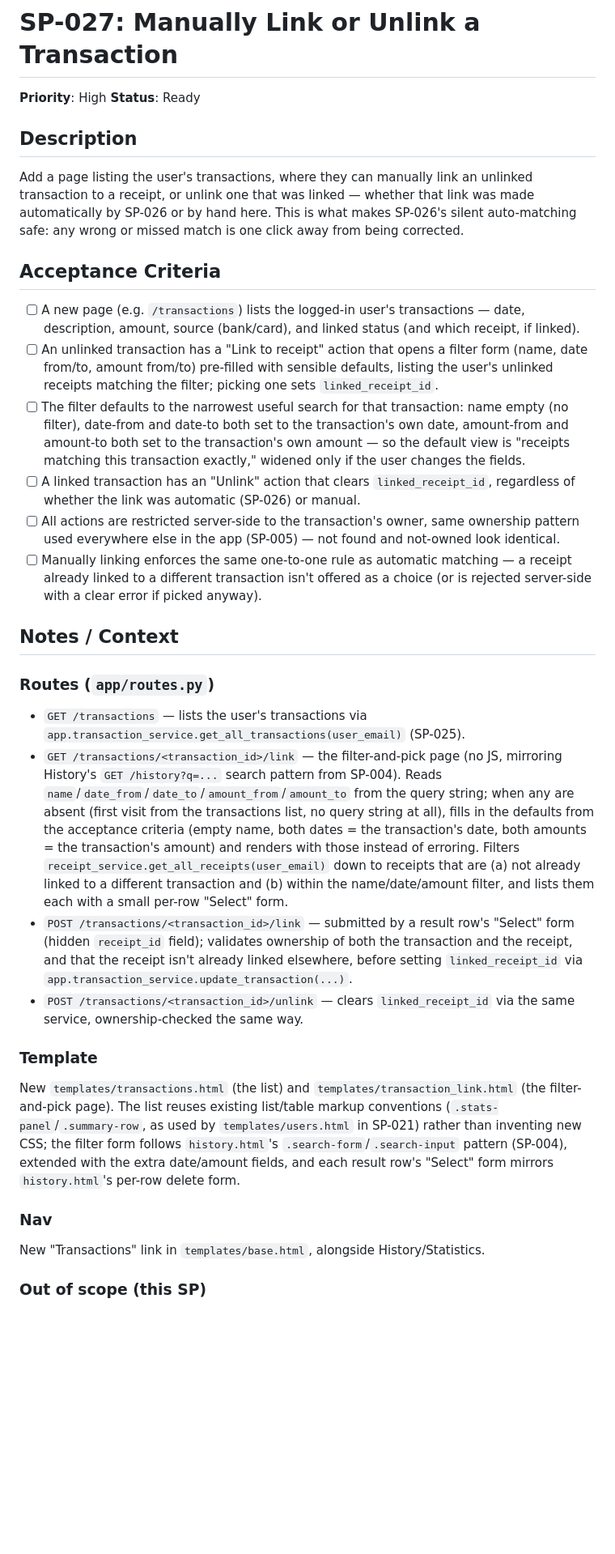
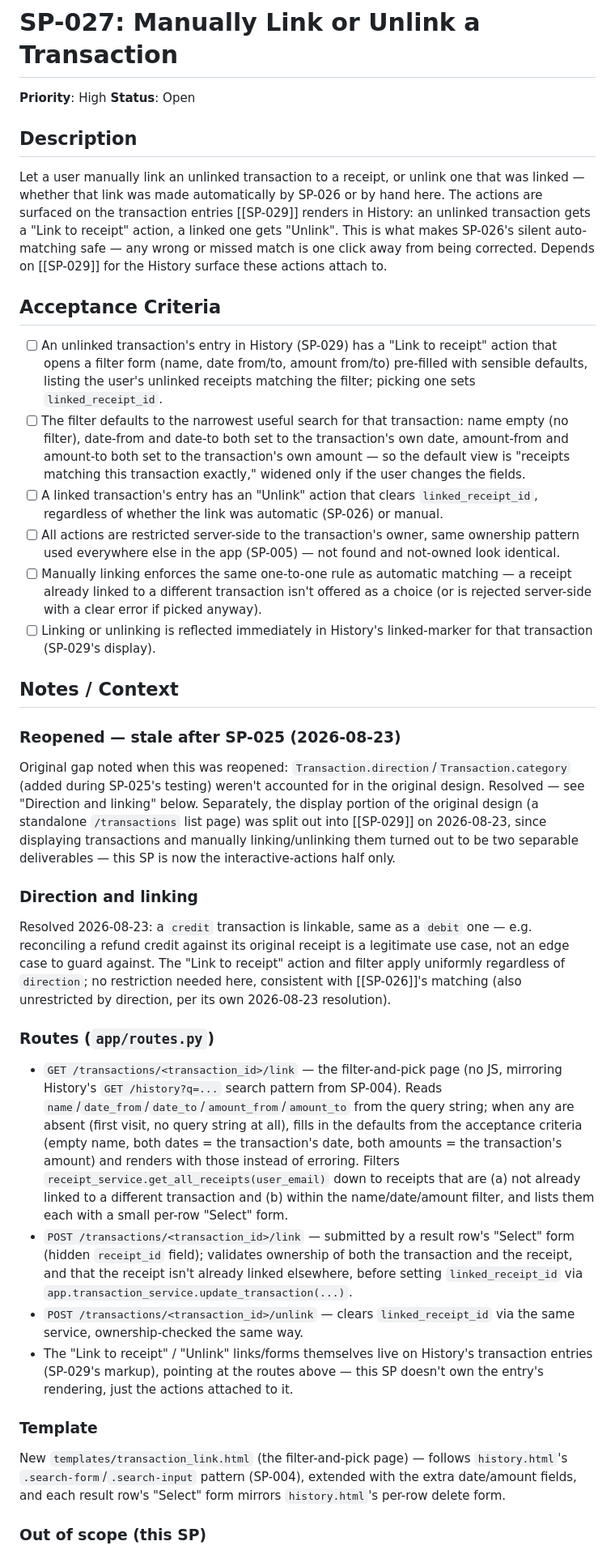
Before and after one commit to andrew-git-account/ShoppingTracker, a Markdown page: backlog/SP-027-manually-link-or-unlink-a-transaction.md, the part around one of its changes. Shown at 81% size. GitHub-like rendering; blank space fills up the shorter version.

Commit message:
Reopen SP-026/027/028 for re-verification after SP-025 and SP-029
SP-025 added direction/category to Transaction after these were already
verified Ready, and SP-029's History redesign changed where SP-027's
link/unlink actions need to surface. Reverted all three to Open with
notes on the specific gaps, and split SP-027's display concerns out
into what became SP-029 (already implemented and Done).

Co-Authored-By: Claude Sonnet 5 <noreply@anthropic.com>

```diff
--- a/backlog/SP-027-manually-link-or-unlink-a-transaction.md
+++ b/backlog/SP-027-manually-link-or-unlink-a-transaction.md
@@ -1,31 +1,34 @@
 # SP-027: Manually Link or Unlink a Transaction
 
 **Priority**: High
-**Status**: Ready
+**Status**: Open
 
 ## Description
-Add a page listing the user's transactions, where they can manually link an unlinked transaction to a receipt, or unlink one that was linked — whether that link was made automatically by SP-026 or by hand here. This is what makes SP-026's silent auto-matching safe: any wrong or missed match is one click away from being corrected.
+Let a user manually link an unlinked transaction to a receipt, or unlink one that was linked — whether that link was made automatically by SP-026 or by hand here. The actions are surfaced on the transaction entries [[SP-029]] renders in History: an unlinked transaction gets a "Link to receipt" action, a linked one gets "Unlink". This is what makes SP-026's silent auto-matching safe — any wrong or missed match is one click away from being corrected. Depends on [[SP-029]] for the History surface these actions attach to.
 
 ## Acceptance Criteria
-- [ ] A new page (e.g. `/transactions`) lists the logged-in user's transactions — date, description, amount, source (bank/card), and linked status (and which receipt, if linked).
-- [ ] An unlinked transaction has a "Link to receipt" action that opens a filter form (name, date from/to, amount from/to) pre-filled with sensible defaults, listing the user's unlinked receipts matching the filter; picking one sets `linked_receipt_id`.
+- [ ] An unlinked transaction's entry in History (SP-029) has a "Link to receipt" action that opens a filter form (name, date from/to, amount from/to) pre-filled with sensible defaults, listing the user's unlinked receipts matching the filter; picking one sets `linked_receipt_id`.
 - [ ] The filter defaults to the narrowest useful search for that transaction: name empty (no filter), date-from and date-to both set to the transaction's own date, amount-from and amount-to both set to the transaction's own amount — so the default view is "receipts matching this transaction exactly," widened only if the user changes the fields.
-- [ ] A linked transaction has an "Unlink" action that clears `linked_receipt_id`, regardless of whether the link was automatic (SP-026) or manual.
+- [ ] A linked transaction's entry has an "Unlink" action that clears `linked_receipt_id`, regardless of whether the link was automatic (SP-026) or manual.
 - [ ] All actions are restricted server-side to the transaction's owner, same ownership pattern used everywhere else in the app (SP-005) — not found and not-owned look identical.
 - [ ] Manually linking enforces the same one-to-one rule as automatic matching — a receipt already linked to a different transaction isn't offered as a choice (or is rejected server-side with a clear error if picked anyway).
+- [ ] Linking or unlinking is reflected immediately in History's linked-marker for that transaction (SP-029's display).
 
 ## Notes / Context
 
+### Reopened — stale after SP-025 (2026-08-23)
+Original gap noted when this was reopened: `Transaction.direction`/`Transaction.category` (added during SP-025's testing) weren't accounted for in the original design. Resolved — see "Direction and linking" below. Separately, the display portion of the original design (a standalone `/transactions` list page) was split out into [[SP-029]] on 2026-08-23, since displaying transactions and manually linking/unlinking them turned out to be two separable deliverables — this SP is now the interactive-actions half only.
+
+### Direction and linking
+Resolved 2026-08-23: a `credit` transaction is linkable, same as a `debit` one — e.g. reconciling a refund credit against its original receipt is a legitimate use case, not an edge case to guard against. The "Link to receipt" action and filter apply uniformly regardless of `direction`; no restriction needed here, consistent with [[SP-026]]'s matching (also unrestricted by direction, per its own 2026-08-23 resolution).
+
 ### Routes (`app/routes.py`)
-- `GET /transactions` — lists the user's transactions via `app.transaction_service.get_all_transactions(user_email)` (SP-025).
-- `GET /transactions/<transaction_id>/link` — the filter-and-pick page (no JS, mirroring History's `GET /history?q=...` search pattern from SP-004). Reads `name`/`date_from`/`date_to`/`amount_from`/`amount_to` from the query string; when any are absent (first visit from the transactions list, no query string at all), fills in the defaults from the acceptance criteria (empty name, both dates = the transaction's date, both amounts = the transaction's amount) and renders with those instead of erroring. Filters `receipt_service.get_all_receipts(user_email)` down to receipts that are (a) not already linked to a different transaction and (b) within the name/date/amount filter, and lists them each with a small per-row "Select" form.
+- `GET /transactions/<transaction_id>/link` — the filter-and-pick page (no JS, mirroring History's `GET /history?q=...` search pattern from SP-004). Reads `name`/`date_from`/`date_to`/`amount_from`/`amount_to` from the query string; when any are absent (first visit, no query string at all), fills in the defaults from the acceptance criteria (empty name, both dates = the transaction's date, both amounts = the transaction's amount) and renders with those instead of erroring. Filters `receipt_service.get_all_receipts(user_email)` down to receipts that are (a) not already linked to a different transaction and (b) within the name/date/amount filter, and lists them each with a small per-row "Select" form.
 - `POST /transactions/<transaction_id>/link` — submitted by a result row's "Select" form (hidden `receipt_id` field); validates ownership of both the transaction and the receipt, and that the receipt isn't already linked elsewhere, before setting `linked_receipt_id` via `app.transaction_service.update_transaction(...)`.
 - `POST /transactions/<transaction_id>/unlink` — clears `linked_receipt_id` via the same service, ownership-checked the same way.
+- The "Link to receipt" / "Unlink" links/forms themselves live on History's transaction entries (SP-029's markup), pointing at the routes above — this SP doesn't own the entry's rendering, just the actions attached to it.
 
 ### Template
-New `templates/transactions.html` (the list) and `templates/transaction_link.html` (the filter-and-pick page). The list reuses existing list/table markup conventions (`.stats-panel`/`.summary-row`, as used by `templates/users.html` in SP-021) rather than inventing new CSS; the filter form follows `history.html`'s `.search-form`/`.search-input` pattern (SP-004), extended with the extra date/amount fields, and each result row's "Select" form mirrors `history.html`'s per-row delete form.
-
-### Nav
-New "Transactions" link in `templates/base.html`, alongside History/Statistics.
+New `templates/transaction_link.html` (the filter-and-pick page) — follows `history.html`'s `.search-form`/`.search-input` pattern (SP-004), extended with the extra date/amount fields, and each result row's "Select" form mirrors `history.html`'s per-row delete form.
 
 ### Out of scope (this SP)
```
Also changed, not shown: other parts of backlog/SP-027-manually-link-or-unlink-a-transaction.md (+1 -0 lines), backlog/SP-026-automatically-match-transactions-to-receipts.md (+6 -1 lines), backlog/SP-028-include-unmatched-transactions-in-statistics.md (+8 -1 lines).
